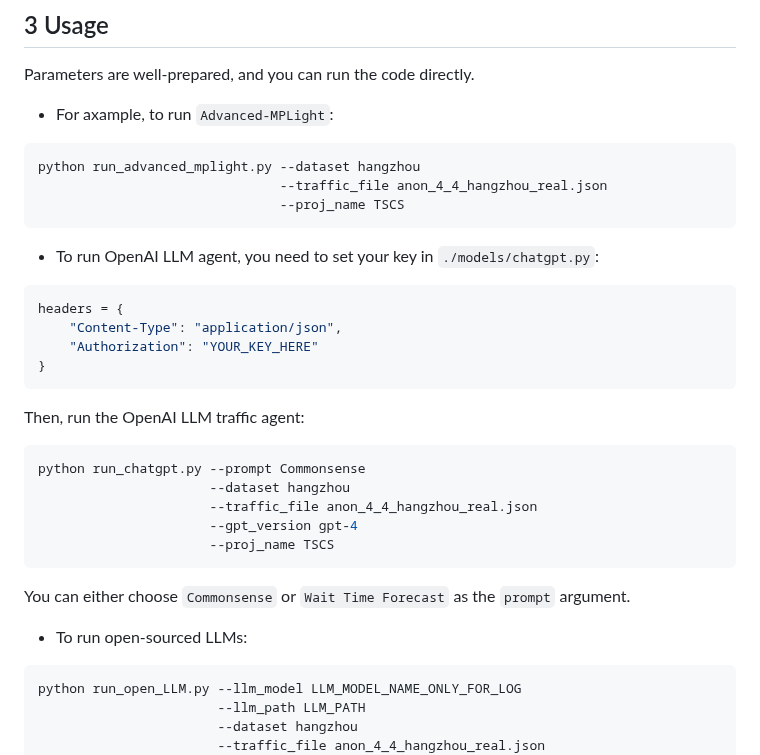
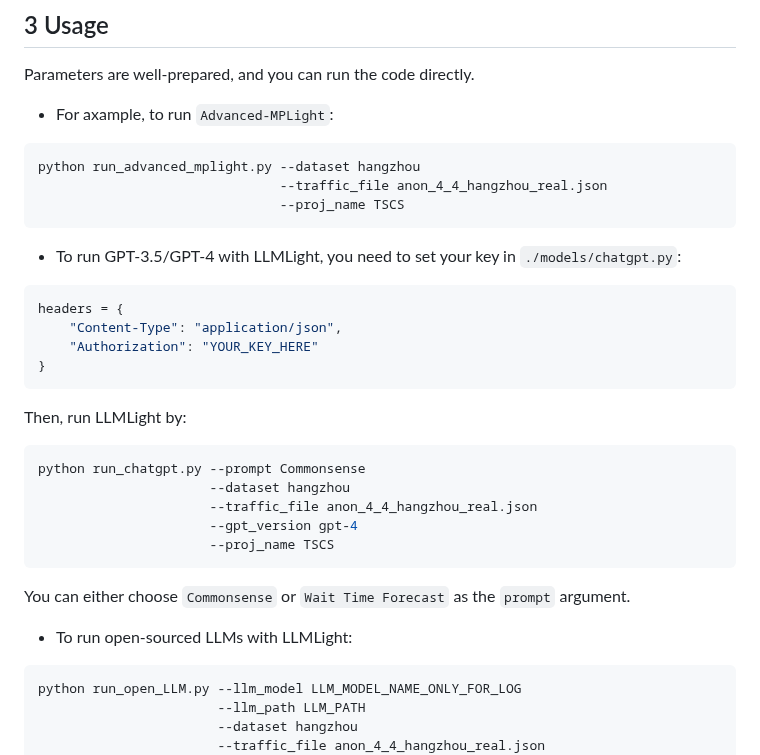
Before and after one commit to usail-hkust/LLMTSCS, a Markdown page: README.md, the part around the change. GitHub-like rendering.

````diff
--- a/README.md
+++ b/README.md
@@ -58,7 +58,7 @@ python run_advanced_mplight.py --dataset hangzhou
                                --traffic_file anon_4_4_hangzhou_real.json
                                --proj_name TSCS
 ```
-- To run OpenAI LLM agent, you need to set your key in `./models/chatgpt.py`:
+- To run GPT-3.5/GPT-4 with LLMLight, you need to set your key in `./models/chatgpt.py`:
 
 ```python
 headers = {
@@ -67,8 +67,7 @@ headers = {
 }
 ```
 
-Then, run the OpenAI LLM traffic agent:
-
+Then, run LLMLight by:
 
 ```shell
 python run_chatgpt.py --prompt Commonsense
@@ -79,7 +78,7 @@ python run_chatgpt.py --prompt Commonsense
 ```
 You can either choose `Commonsense` or `Wait Time Forecast` as the `prompt` argument.
 
-- To run open-sourced LLMs:
+- To run open-sourced LLMs with LLMLight:
 
 ```shell
 python run_open_LLM.py --llm_model LLM_MODEL_NAME_ONLY_FOR_LOG
````
